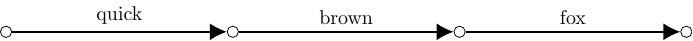
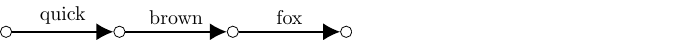
Before and after one commit to alecokas/What-Makes-You-TikZ, a LaTeX figure (one-best/one-best.tex): the whole page. Compiled offline with pdfLaTeX.

Commit message:
Update one-best

```diff
--- a/one-best/one-best.tex
+++ b/one-best/one-best.tex
@@ -12,10 +12,10 @@
 \begin{document}
 \begin{tikzpicture}
     % nodes
-    \node[smallnode] (n1) at (-4, 0) {};
+    \node[smallnode] (n1) at (-2, 0) {};
     \node[smallnode] (n2) at (0, 0) {};
-    \node[smallnode] (n3) at (4, 0) {};
-    \node[smallnode] (n4) at (8, 0) {};
+    \node[smallnode] (n3) at (2, 0) {};
+    \node[smallnode] (n4) at (4, 0) {};
 
     % Arcs
 	\draw[stateTransition] (n1) to[out=0,in=180] node [midway, sloped, above] {quick} (n2);
```
Also changed, not shown: one-best/one-best.pdf.
